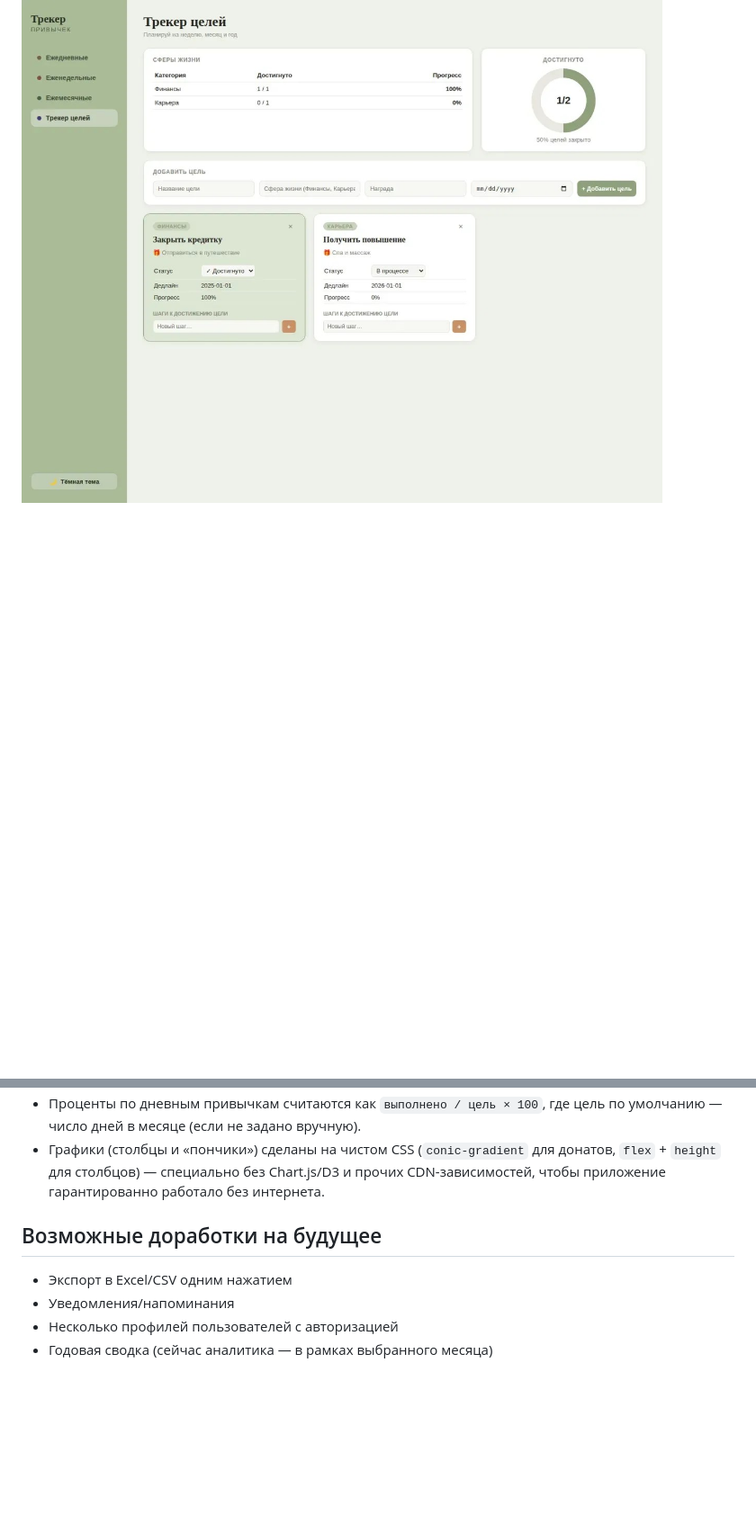
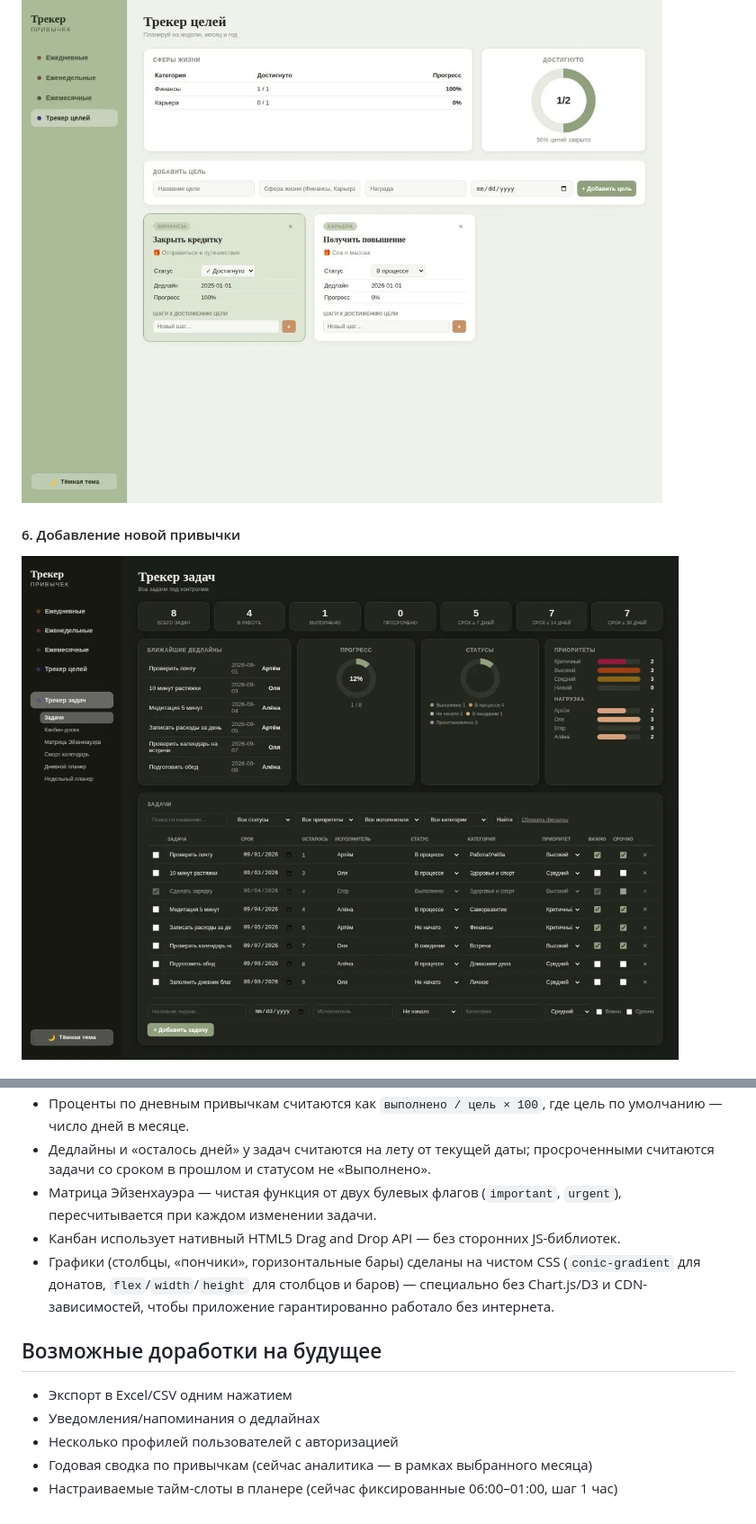
Before and after one commit to Sergei00777/HabitTracker, a Markdown page: README.md, 2 parts joined by grey strips. Shown: that part at 90% size. GitHub-like rendering; pictures changed too: screenshots/add-habit.jpg (added); blank space fills up the shorter version.

```diff
--- a/README.md
+++ b/README.md
@@ -24,4 +26,6 @@
 ### 5. Тёмная тема
 ![Тёмная тема](screenshots/dark-theme.jpg)
 
+#### 6. Добавление новой привычки
+![Добавление привычки](screenshots/add-habit.jpg)
 
@@ -88,13 +130,22 @@ habit_tracker/
 - Проценты по дневным привычкам считаются как `выполнено / цель × 100`,
-  где цель по умолчанию — число дней в месяце (если не задано вручную).
-- Графики (столбцы и «пончики») сделаны на чистом CSS
-  (`conic-gradient` для донатов, `flex` + `height` для столбцов) — специально
-  без Chart.js/D3 и прочих CDN-зависимостей, чтобы приложение гарантированно
-  работало без интернета.
+  где цель по умолчанию — число дней в месяце.
+- Дедлайны и «осталось дней» у задач считаются на лету от текущей даты;
+  просроченными считаются задачи со сроком в прошлом и статусом
+  не «Выполнено».
+- Матрица Эйзенхауэра — чистая функция от двух булевых флагов
+  (`important`, `urgent`), пересчитывается при каждом изменении задачи.
+- Канбан использует нативный HTML5 Drag and Drop API — без сторонних
+  JS-библиотек.
+- Графики (столбцы, «пончики», горизонтальные бары) сделаны на чистом CSS
+  (`conic-gradient` для донатов, `flex`/`width`/`height` для столбцов и баров) —
+  специально без Chart.js/D3 и CDN-зависимостей, чтобы приложение
+  гарантированно работало без интернета.
 
 ## Возможные доработки на будущее
 
 - Экспорт в Excel/CSV одним нажатием
-- Уведомления/напоминания
+- Уведомления/напоминания о дедлайнах
 - Несколько профилей пользователей с авторизацией
-- Годовая сводка (сейчас аналитика — в рамках выбранного месяца)
+- Годовая сводка по привычкам (сейчас аналитика — в рамках выбранного месяца)
+- Настраиваемые тайм-слоты в планере (сейчас фиксированные 06:00–01:00,
+  шаг 1 час)
```
Also changed, not shown: other parts of README.md (+81 -41 lines), screenshots/calendar.jpg (added), screenshots/edit-habit.jpg (added), screenshots/mobile.jpg (added), screenshots/statistics.jpg (added), 10 other files.
